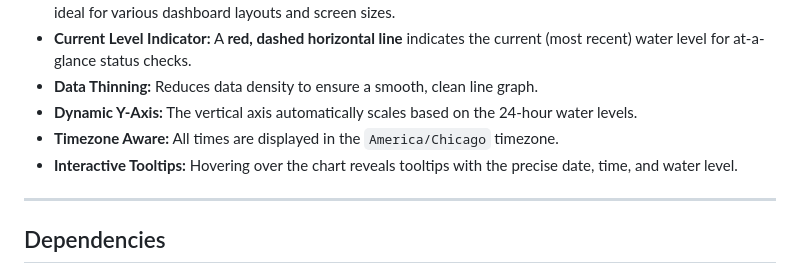
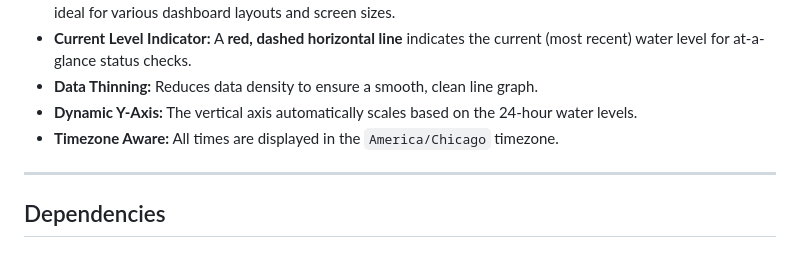
Before and after one commit to wessholders/portfolio, a Markdown page: HTML/Stream Gauge/README.md, the part around the change. Drawn GitHub-style.

```diff
--- a/HTML/Stream Gauge/README.md
+++ b/HTML/Stream Gauge/README.md
@@ -31,7 +31,6 @@ This allows users to go from a macro, geographic view to a micro, time-series an
 *   **Data Thinning:** Reduces data density to ensure a smooth, clean line graph.
 *   **Dynamic Y-Axis:** The vertical axis automatically scales based on the 24-hour water levels.
 *   **Timezone Aware:** All times are displayed in the `America/Chicago` timezone.
-*   **Interactive Tooltips:** Hovering over the chart reveals tooltips with the precise date, time, and water level.
 
 ---
 
```
